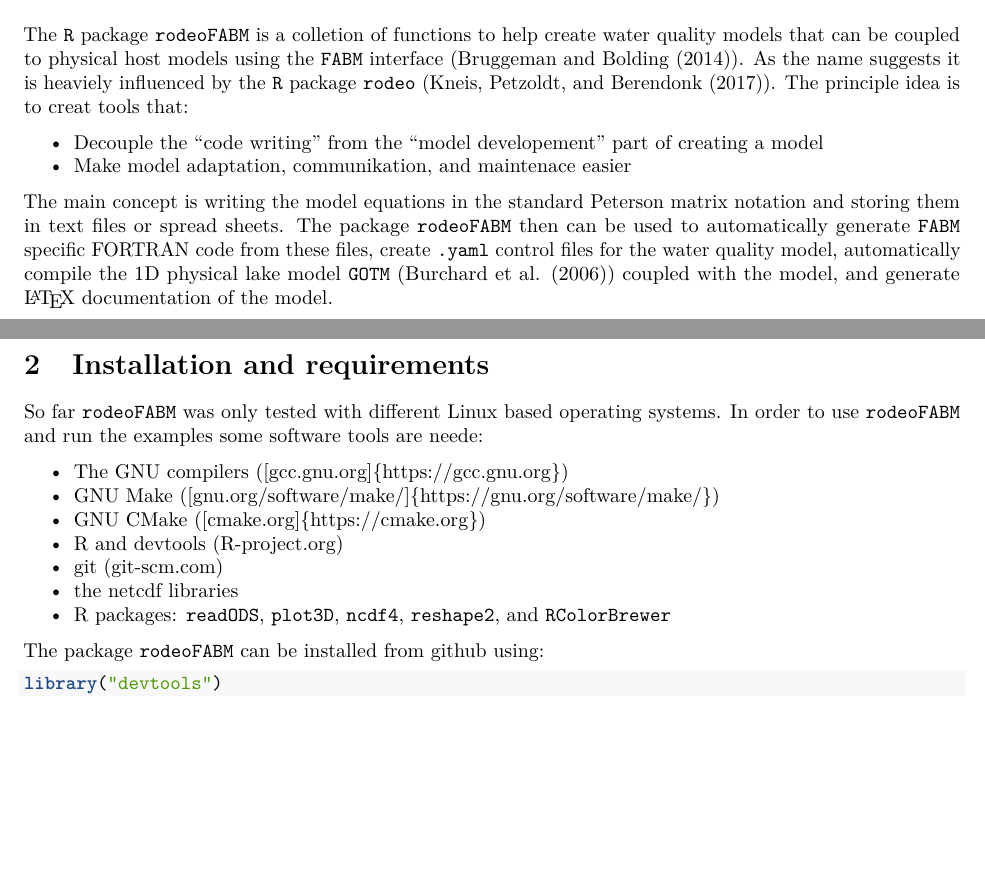
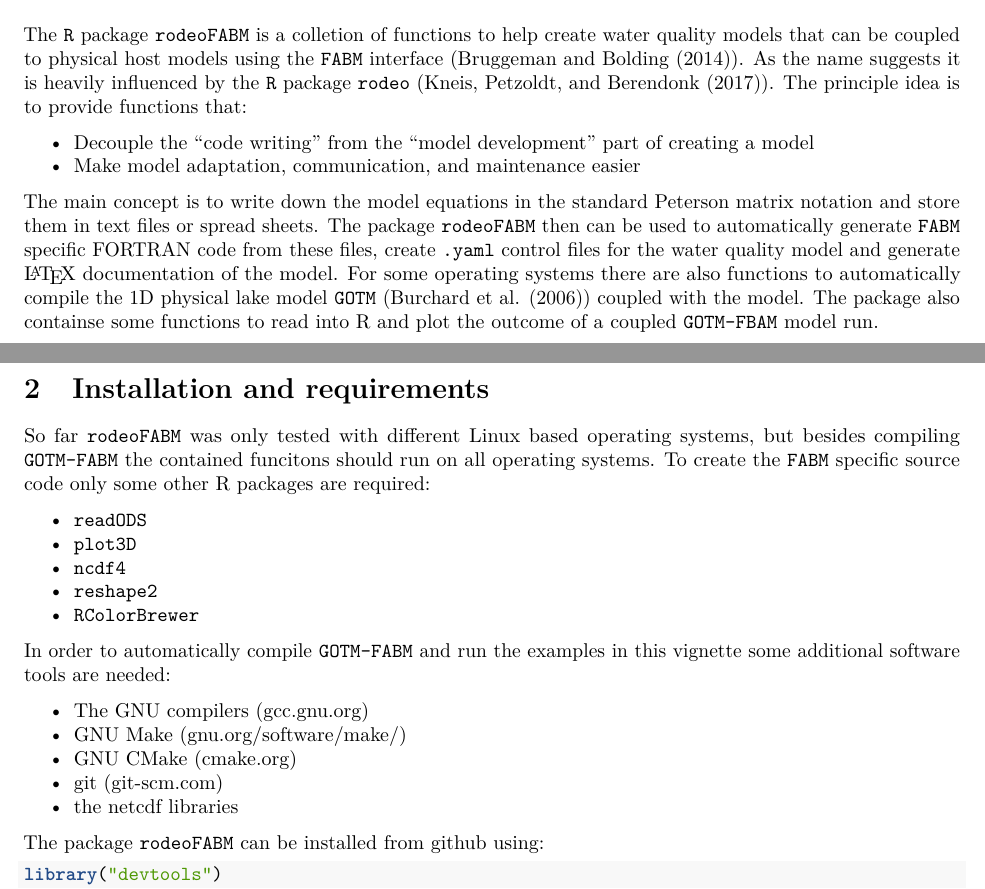
Before and after one commit to JFeldbauer/rodeoFABM, an R Markdown document (vignettes/rodeoFABMVignette.Rmd): two parts of pages 1 and 2 of 26, joined at a grey line, cut so that both start at the same text, the shorter picture padded with empty space. The pictures show the output file vignettes/rodeoFABMVignette.pdf that the author committed with the source.

Commit message:
updated installation and requirements section and fixed some typos

```diff
--- a/vignettes/rodeoFABMVignette.Rmd
+++ b/vignettes/rodeoFABMVignette.Rmd
@@ -50,29 +50,32 @@ options(xtable.caption.placement = 'top',
 
 The `R` package `rodeoFABM` is a colletion of functions to help create water quality models that can
 be coupled to physical host models using the `FABM` interface (@bruggeman_general_2014). As the
-name suggests it is heaviely influenced by the `R` package [`rodeo`](https://github.com/dkneis/rodeo)
-(@kneis_r_package_2017). The principle idea is to creat tools that:
+name suggests it is heavily influenced by the `R` package [`rodeo`](https://github.com/dkneis/rodeo)
+(@kneis_r_package_2017). The principle idea is to provide functions that:
 
-- Decouple the "code writing" from the "model developement" part of creating a model
-- Make model adaptation, communikation, and maintenace easier
+- Decouple the "code writing" from the "model development" part of creating a model
+- Make model adaptation, communication, and maintenance easier
 
-The main concept is writing the model equations in the standard
-[Peterson matrix notation](http://en.wikipedia.org/wiki/Petersen_matrix) and storing them in text files or
-spread sheets. The package `rodeoFABM` then can be used to automatically generate `FABM` specific FORTRAN code
-from these files, create `.yaml` control files for the water quality model, automatically
-compile the 1D physical lake model `GOTM` (@burchard_2006) coupled with the model, and generate \LaTeX{} documentation of the model.
+The main concept is to write down the model equations in the standard
+[Peterson matrix notation](http://en.wikipedia.org/wiki/Petersen_matrix) and store them in text files or spread sheets. The package `rodeoFABM` then can be used to automatically generate `FABM` specific FORTRAN code from these files, create `.yaml` control files for the water quality model and generate \LaTeX{} documentation of the model. For some operating systems there are also functions to automatically compile the 1D physical lake model `GOTM` (@burchard_2006) coupled with the model. The package also containse some functions to read into R and plot the outcome of a coupled `GOTM-FBAM` model run.
 
 # Installation and requirements
 
-So far `rodeoFABM` was only tested with different Linux based operating systems. In order to use `rodeoFABM` and run the examples some software tools are neede:
+So far `rodeoFABM` was only tested with different Linux based operating systems, but besides compiling `GOTM-FABM` the contained funcitons should run on all operating systems. To create the `FABM` specific source code only some other R packages are required:
 
-- The GNU compilers ([gcc.gnu.org]{https://gcc.gnu.org})
-- GNU Make ([gnu.org/software/make/]{https://gnu.org/software/make/})
-- GNU CMake ([cmake.org]{https://cmake.org})
-- R and devtools ([R-project.org](https://r-project.org))
+- `readODS`
+- `plot3D`
+- `ncdf4`
+- `reshape2`
+- `RColorBrewer`
+
+In order to automatically compile `GOTM-FABM` and run the examples in this vignette some additional software tools are needed:
+
+- The GNU compilers ([gcc.gnu.org](https://gcc.gnu.org))
+- GNU Make ([gnu.org/software/make/](https://gnu.org/software/make/))
+- GNU CMake ([cmake.org](https://cmake.org))
 - git ([git-scm.com](https://git-scm.com))
 - the netcdf libraries
-- R packages: `readODS`, `plot3D`, `ncdf4`, `reshape2`, and `RColorBrewer`
 
 The package `rodeoFABM` can be installed from github using:
 
```
Also changed, not shown: vignettes/rodeoFABMVignette.pdf.
